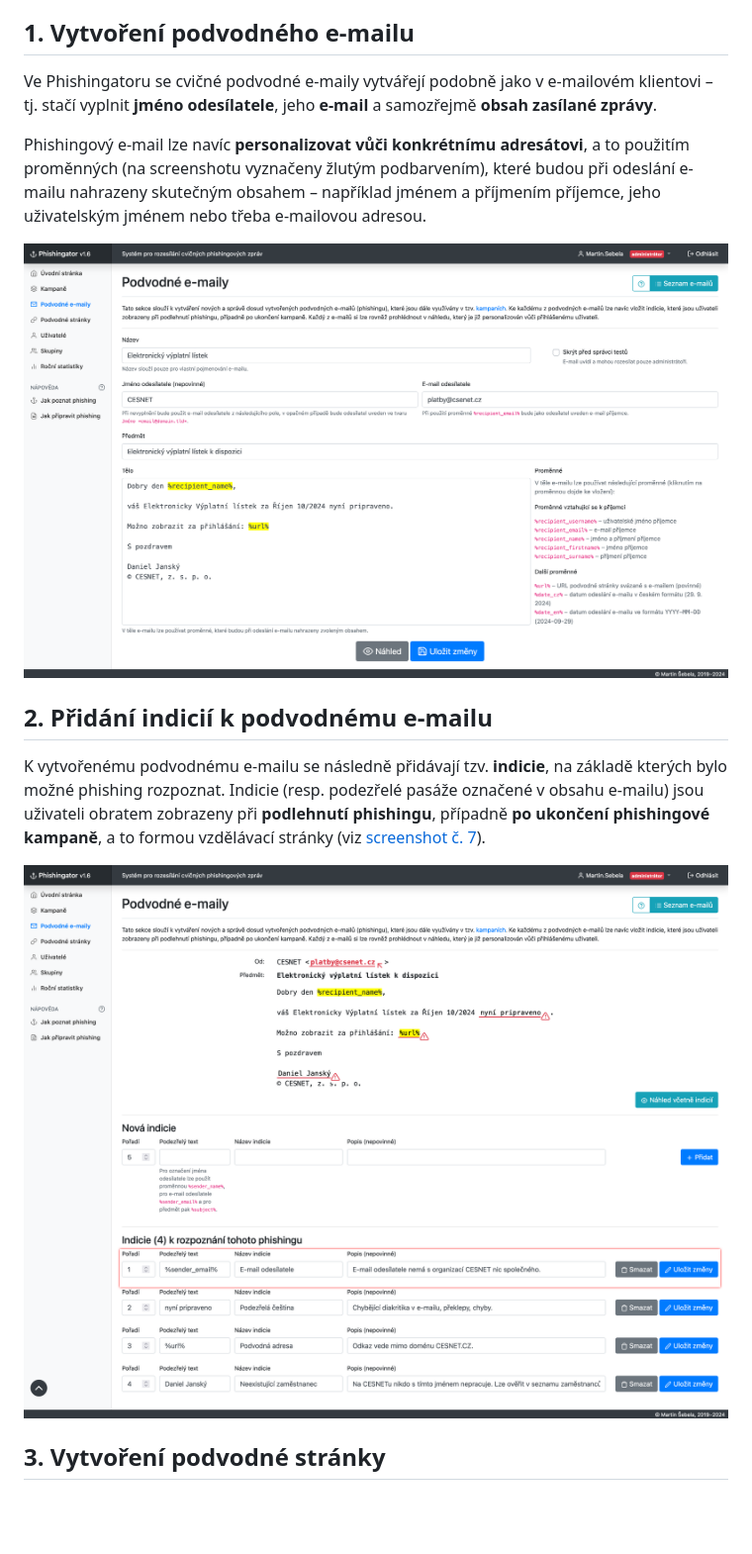
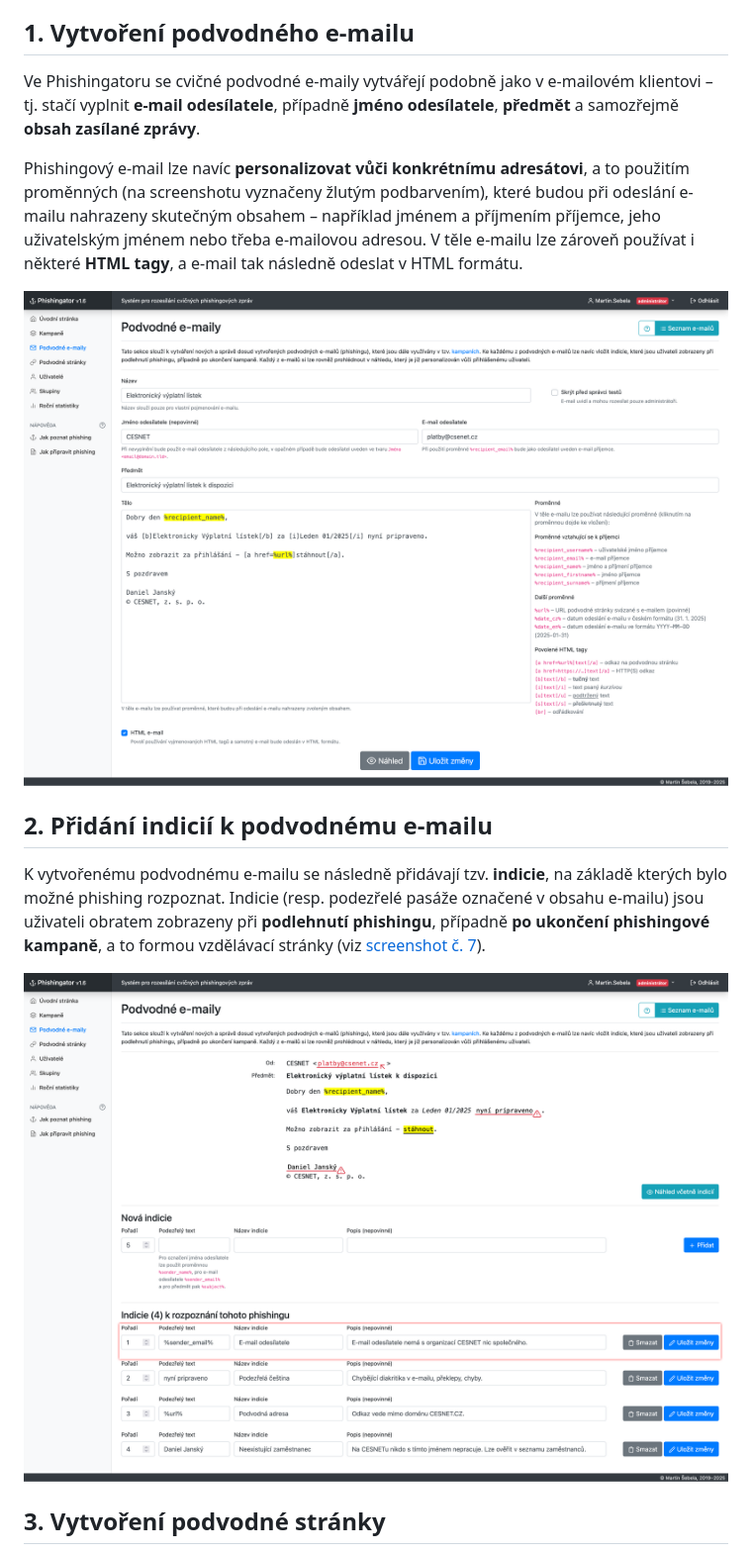
Before and after one commit to msebela/Phishingator, a Markdown page: SCREENSHOTS.md, the part around the change. Shown: that part at 99% size. GitHub-like rendering; pictures changed too: doc/images/01-phishing-training-email.png, doc/images/02-phishing-training-email-signs.png; blank space fills up the shorter version.

Commit message:
Updated screenshots and captions

```diff
--- a/SCREENSHOTS.md
+++ b/SCREENSHOTS.md
@@ -6,9 +6,9 @@ Následující screenshoty z Phishingatoru zobrazují **proces tvorby phishingov
 
 ## 1. Vytvoření podvodného e-mailu
 
-Ve Phishingatoru se cvičné podvodné e-maily vytvářejí podobně jako v e-mailovém klientovi – tj. stačí vyplnit **jméno odesílatele**, jeho **e-mail** a samozřejmě **obsah zasílané zprávy**.
+Ve Phishingatoru se cvičné podvodné e-maily vytvářejí podobně jako v e-mailovém klientovi – tj. stačí vyplnit **e-mail odesílatele**, případně **jméno odesílatele**, **předmět** a samozřejmě **obsah zasílané zprávy**.
 
-Phishingový e-mail lze navíc **personalizovat vůči konkrétnímu adresátovi**, a to použitím proměnných (na screenshotu vyznačeny žlutým podbarvením), které budou při odeslání e-mailu nahrazeny skutečným obsahem – například jménem a příjmením příjemce, jeho uživatelským jménem nebo třeba e-mailovou adresou.
+Phishingový e-mail lze navíc **personalizovat vůči konkrétnímu adresátovi**, a to použitím proměnných (na screenshotu vyznačeny žlutým podbarvením), které budou při odeslání e-mailu nahrazeny skutečným obsahem – například jménem a příjmením příjemce, jeho uživatelským jménem nebo třeba e-mailovou adresou. V těle e-mailu lze zároveň používat i některé **HTML tagy**, a e-mail tak následně odeslat v HTML formátu.
 
 ![Vytvoření podvodného e-mailu](doc/images/01-phishing-training-email.png)
 
```
Also changed, not shown: doc/images/03-fraudulent-website.png, doc/images/04-campaign.png, 1 other file.
